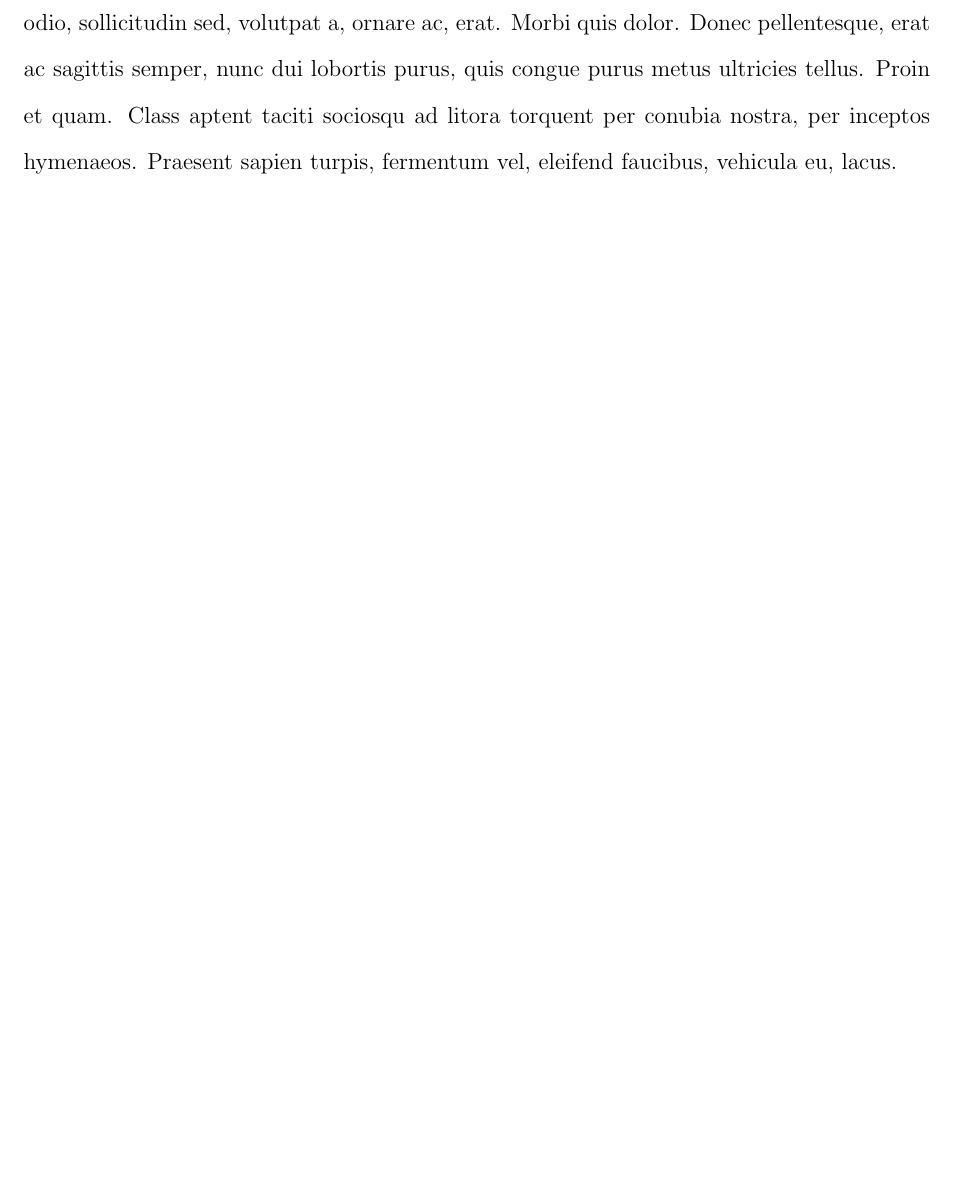
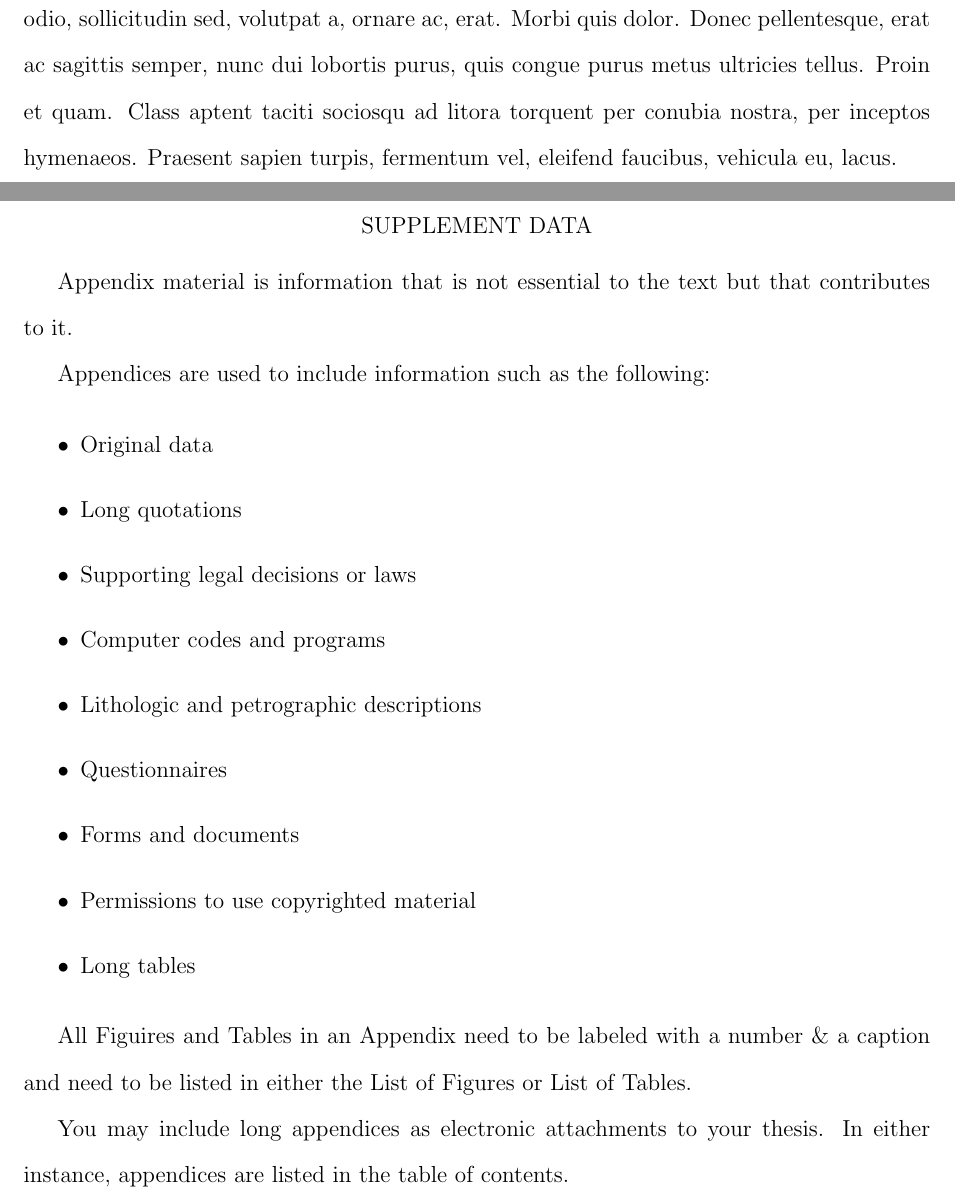
Before and after one commit to miligithub/MinesThesisTemplate, a LaTeX thesis (mines-thesis-template.tex, which reads appendixA.tex, mines-thesis.cls): part of page 23 of 23 before the commit and two parts of pages 23 and 24 of 25 after it, the two joined at a grey line, cut so that both start at the same text, the shorter picture padded with empty space. Compiled offline with pdfLaTeX.

Commit message:
add appendix and toc

```diff
--- /dev/null
+++ b/appendixA.tex
@@ -0,0 +1,24 @@
+
+\chapter{Supplement Data}
+
+Appendix material is information that is not
+essential to the text but that contributes to it.
+
+Appendices are used to include information such as the following:
+
+\begin{itemize}
+	\item Original data
+	\item Long quotations
+	\item Supporting legal decisions or laws
+	\item Computer codes and programs
+	\item Lithologic and petrographic descriptions
+	\item Questionnaires
+	\item Forms and documents
+	\item Permissions to use copyrighted material
+	\item Long tables
+\end{itemize}
+
+
+All Figuires and  Tables in an Appendix need to be labeled with a number \& a caption and need to be listed in either the List of Figures or List of Tables.
+
+You may include long appendices as electronic attachments to your thesis. In either instance, appendices are listed in the table of contents.
--- a/mines-thesis-template.tex
+++ b/mines-thesis-template.tex
@@ -86,6 +86,13 @@
 	\include{chapter5}
 	\include{chapter6}
 
+	% The \appendix declaration changes the numbering of chapters
+	% to an alphabetic form and also changes the %names of chapters
+	% from \chaptername (default  Chapter) to the value
+	% of \appendixname (default Appendix).
+	\appendix
+	\include{appendixA}
+	\include{appendixB}
 
 	%========================================
 	%                             Back Matter
--- a/mines-thesis.cls
+++ b/mines-thesis.cls
@@ -284,12 +284,12 @@ Professor and Head\\
 \renewcommand{\cftchapterpagefont}{\normalfont}
 \renewcommand{\cftchapterleader}{\cftdotfill{\cftchapterdotsep}}
 \renewcommand{\cftchaptername}{CHAPTER\space}
+\renewcommand{\cftappendixname}{APPENDIX\space}
 \renewcommand{\cftdotsep}{1}
 \setlength{\cftbeforechapterskip}{\z@ plus \z@}
 \renewcommand{\insertchapterspace}{}
 \AtBeginDocument{
 \@ifpackageloaded{hyperref}{
-\usepackage{bookmark} % to avoid compiling twice
 \settocpreprocessor{chapter}{%
 \let\tempf@rtoc\f@rtoc%
 \def\f@rtoc{%When hyperref is used,
@@ -324,14 +324,11 @@ Professor and Head\\
 \chapterstyle{mineschapter}
 \newcommand{\reproduceinfo}[1]{
 \begin{center}
-#1\\
+#1\par
 \end{center}
 }
-\newcommand{\reproduceabstract}[1]{
-\noindent Abstract
-
-#1
-
+\newcommand{\reproduceabstract}{
+{\noindent Abstract\par}
 }
 \newcommand{\symbolfootnote}[2]{
 \renewcommand{\thefootnote}{\fnsymbol{footnote}}
```
Also changed, not shown: appendixB.tex (added, +2 -0 lines), chapter2.tex (+6 -16 lines), lintex.pdf, mines-thesis-template.pdf, 1 other file.
